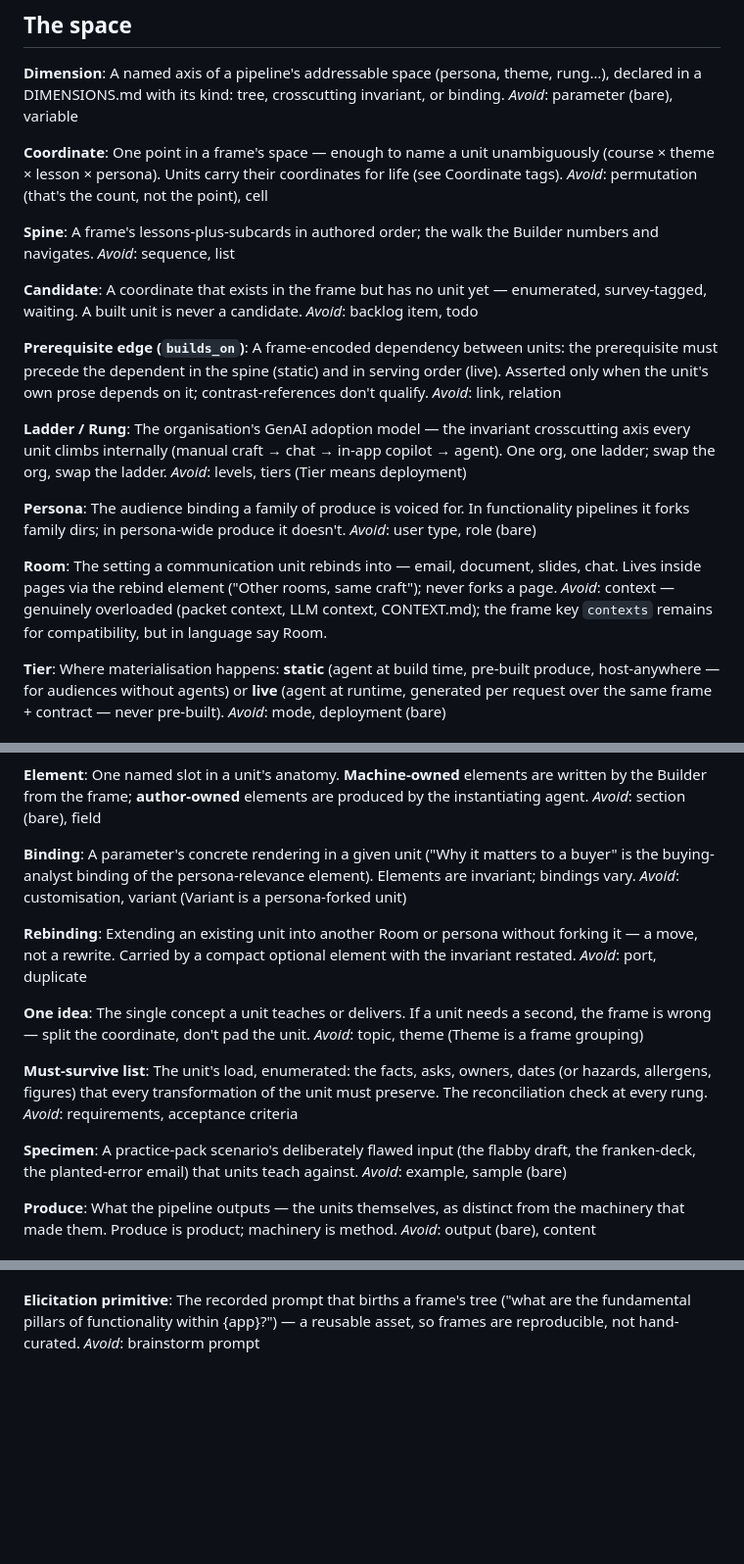
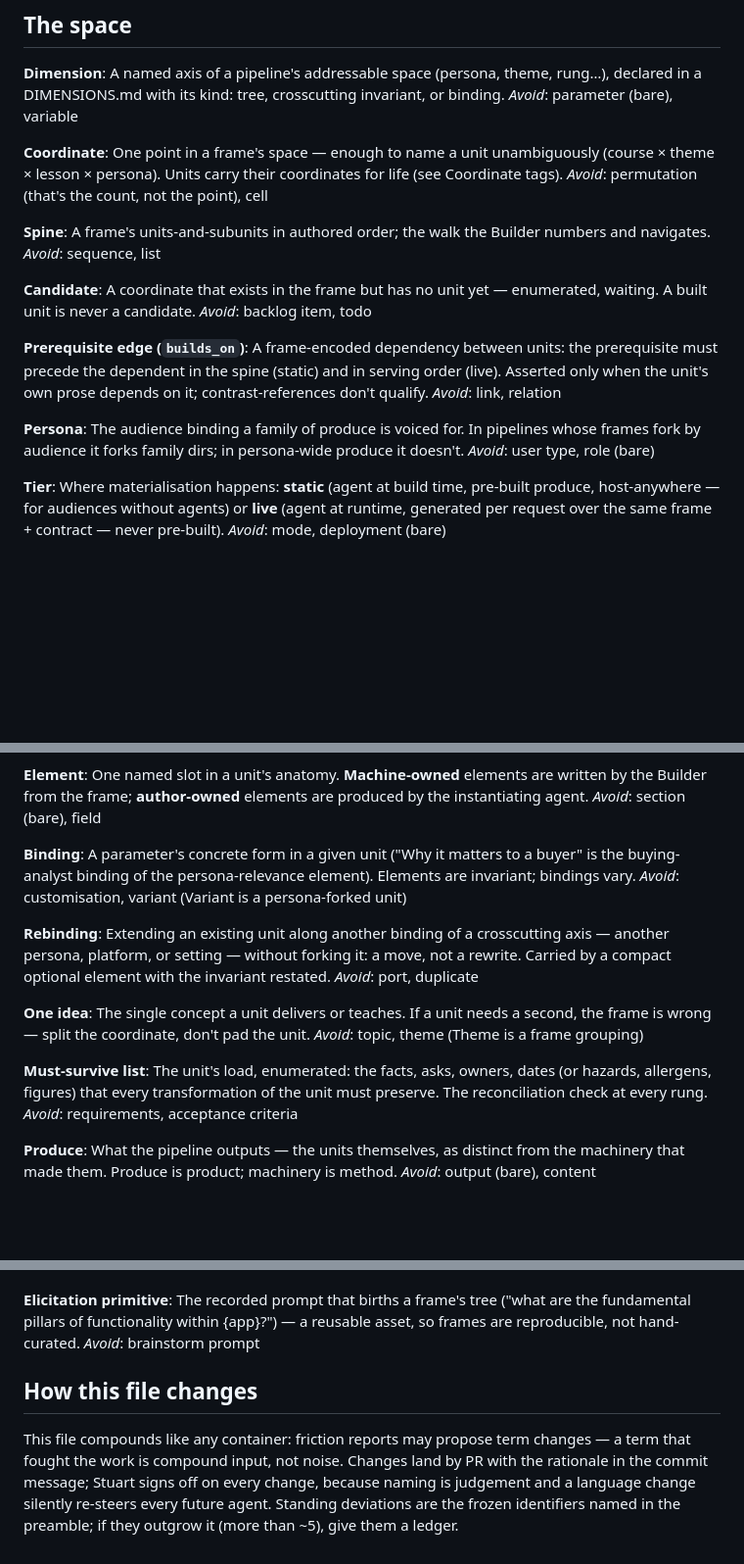
Before and after one commit to sxdennonv2/harvest, a Markdown page: CONTEXT.md, 3 parts joined by grey strips. Shown at 98% size. Rendered like a GitHub page; blank space fills up the shorter version.

```diff
--- a/CONTEXT.md
+++ b/CONTEXT.md
@@ -55,13 +95,13 @@ lesson × persona). Units carry their coordinates for life (see Coordinate tags)
 _Avoid_: permutation (that's the count, not the point), cell
 
 **Spine**:
-A frame's lessons-plus-subcards in authored order; the walk the Builder numbers and
+A frame's units-and-subunits in authored order; the walk the Builder numbers and
 navigates.
 _Avoid_: sequence, list
 
 **Candidate**:
-A coordinate that exists in the frame but has no unit yet — enumerated, survey-tagged,
-waiting. A built unit is never a candidate.
+A coordinate that exists in the frame but has no unit yet — enumerated, waiting. A
+built unit is never a candidate.
 _Avoid_: backlog item, todo
 
 **Prerequisite edge (`builds_on`)**:
@@ -70,22 +110,10 @@ in the spine (static) and in serving order (live). Asserted only when the unit's
 prose depends on it; contrast-references don't qualify.
 _Avoid_: link, relation
 
-**Ladder / Rung**:
-The organisation's GenAI adoption model — the invariant crosscutting axis every unit
-climbs internally (manual craft → chat → in-app copilot → agent). One org, one
-ladder; swap the org, swap the ladder.
-_Avoid_: levels, tiers (Tier means deployment)
-
 **Persona**:
-The audience binding a family of produce is voiced for. In functionality pipelines it
-forks family dirs; in persona-wide produce it doesn't.
+The audience binding a family of produce is voiced for. In pipelines whose frames
+fork by audience it forks family dirs; in persona-wide produce it doesn't.
 _Avoid_: user type, role (bare)
-
-**Room**:
-The setting a communication unit rebinds into — email, document, slides, chat. Lives
-inside pages via the rebind element ("Other rooms, same craft"); never forks a page.
-_Avoid_: context — genuinely overloaded (packet context, LLM context, CONTEXT.md);
-the frame key `contexts` remains for compatibility, but in language say Room.
 
 **Tier**:
 Where materialisation happens: **static** (agent at build time, pre-built produce,
@@ -112,18 +140,19 @@ agent.
 _Avoid_: section (bare), field
 
 **Binding**:
-A parameter's concrete rendering in a given unit ("Why it matters to a buyer" is the
+A parameter's concrete form in a given unit ("Why it matters to a buyer" is the
 buying-analyst binding of the persona-relevance element). Elements are invariant;
 bindings vary.
 _Avoid_: customisation, variant (Variant is a persona-forked unit)
 
 **Rebinding**:
-Extending an existing unit into another Room or persona without forking it — a move,
-not a rewrite. Carried by a compact optional element with the invariant restated.
+Extending an existing unit along another binding of a crosscutting axis — another
+persona, platform, or setting — without forking it: a move, not a rewrite. Carried
+by a compact optional element with the invariant restated.
 _Avoid_: port, duplicate
 
 **One idea**:
-The single concept a unit teaches or delivers. If a unit needs a second, the frame is
+The single concept a unit delivers or teaches. If a unit needs a second, the frame is
 wrong — split the coordinate, don't pad the unit.
 _Avoid_: topic, theme (Theme is a frame grouping)
 
@@ -132,11 +161,6 @@ The unit's load, enumerated: the facts, asks, owners, dates (or hazards, allerge
 figures) that every transformation of the unit must preserve. The reconciliation
 check at every rung.
 _Avoid_: requirements, acceptance criteria
-
-**Specimen**:
-A practice-pack scenario's deliberately flawed input (the flabby draft, the
-franken-deck, the planted-error email) that units teach against.
-_Avoid_: example, sample (bare)
 
 **Produce**:
 What the pipeline outputs — the units themselves, as distinct from the machinery that
@@ -240,3 +271,12 @@ The recorded prompt that births a frame's tree ("what are the fundamental pillar
 functionality within {app}?") — a reusable asset, so frames are reproducible, not
 hand-curated.
 _Avoid_: brainstorm prompt
+
+## How this file changes
+
+This file compounds like any container: friction reports may propose term changes —
+a term that fought the work is compound input, not noise. Changes land by PR with
+the rationale in the commit message; Stuart signs off on every change, because
+naming is judgement and a language change silently re-steers every future agent.
+Standing deviations are the frozen identifiers named in the preamble; if they
+outgrow it (more than ~5), give them a ledger.
```
Also changed, not shown: other parts of CONTEXT.md (+57 -10 lines).
